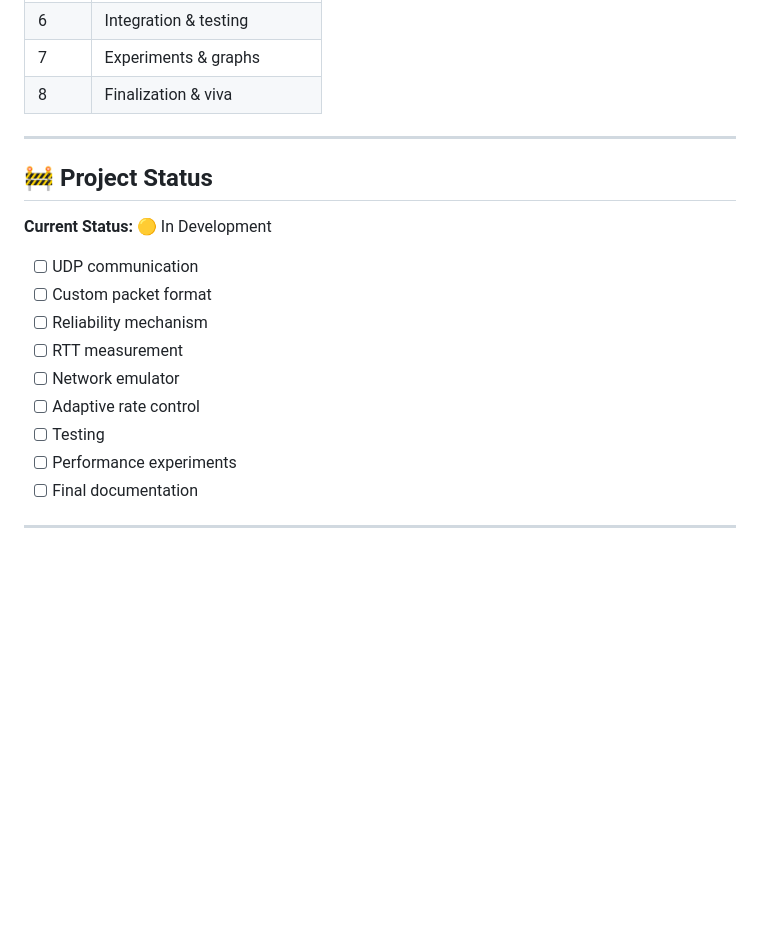
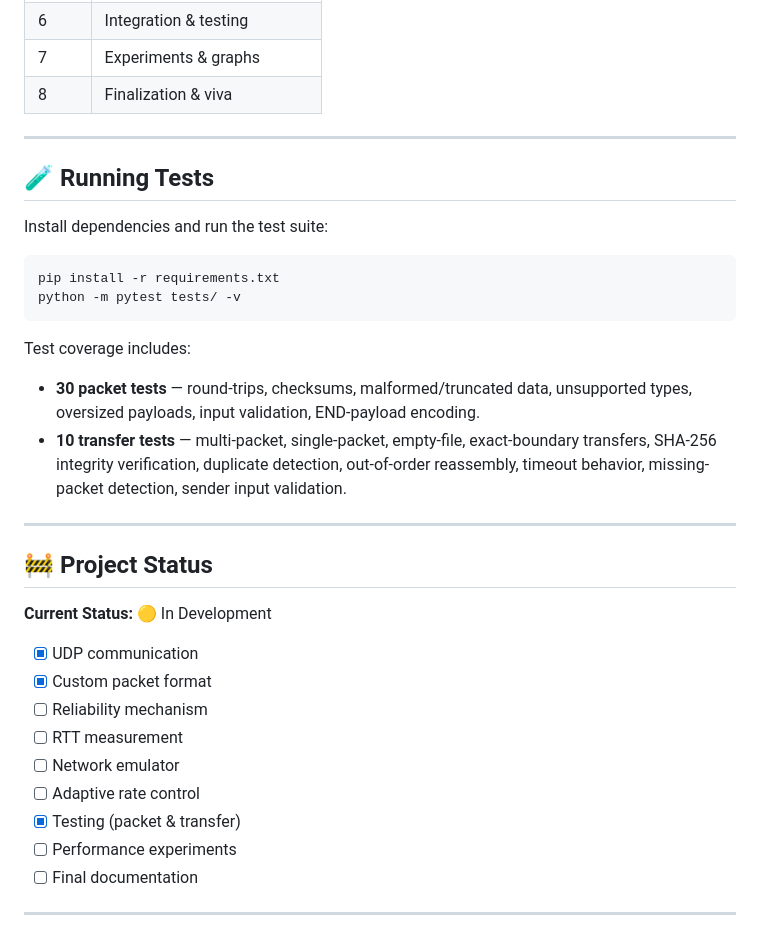
Before and after one commit to nish1ha-ux/adaptive-udp-streaming, a Markdown page: README.md, the part around one of its changes. GitHub-like rendering; blank space fills up the shorter version.

````diff
--- a/README.md
+++ b/README.md
@@ -250,17 +283,33 @@ adaptive-udp-streaming/
 
 ---
 
+## 🧪 Running Tests
+
+Install dependencies and run the test suite:
+
+```bash
+pip install -r requirements.txt
+python -m pytest tests/ -v
+```
+
+Test coverage includes:
+
+- **30 packet tests** — round-trips, checksums, malformed/truncated data, unsupported types, oversized payloads, input validation, END-payload encoding.
+- **10 transfer tests** — multi-packet, single-packet, empty-file, exact-boundary transfers, SHA-256 integrity verification, duplicate detection, out-of-order reassembly, timeout behavior, missing-packet detection, sender input validation.
+
+---
+
 ## 🚧 Project Status
 
 **Current Status:** 🟡 In Development
 
-- [ ] UDP communication
-- [ ] Custom packet format
+- [x] UDP communication
+- [x] Custom packet format
 - [ ] Reliability mechanism
 - [ ] RTT measurement
 - [ ] Network emulator
 - [ ] Adaptive rate control
-- [ ] Testing
+- [x] Testing (packet & transfer)
 - [ ] Performance experiments
 - [ ] Final documentation
 
````
Also changed, not shown: other parts of README.md (+63 -30 lines).
